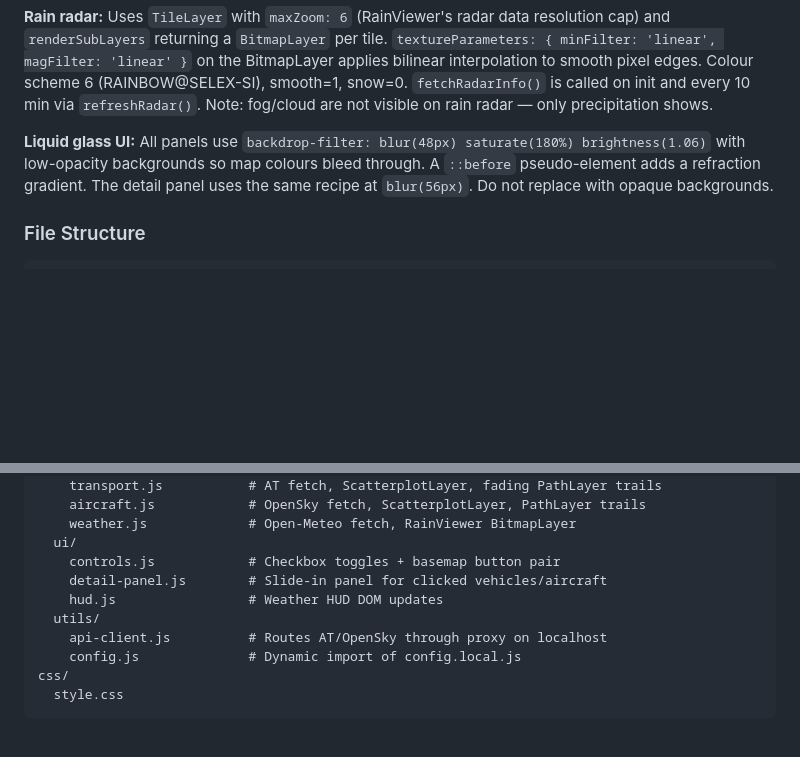
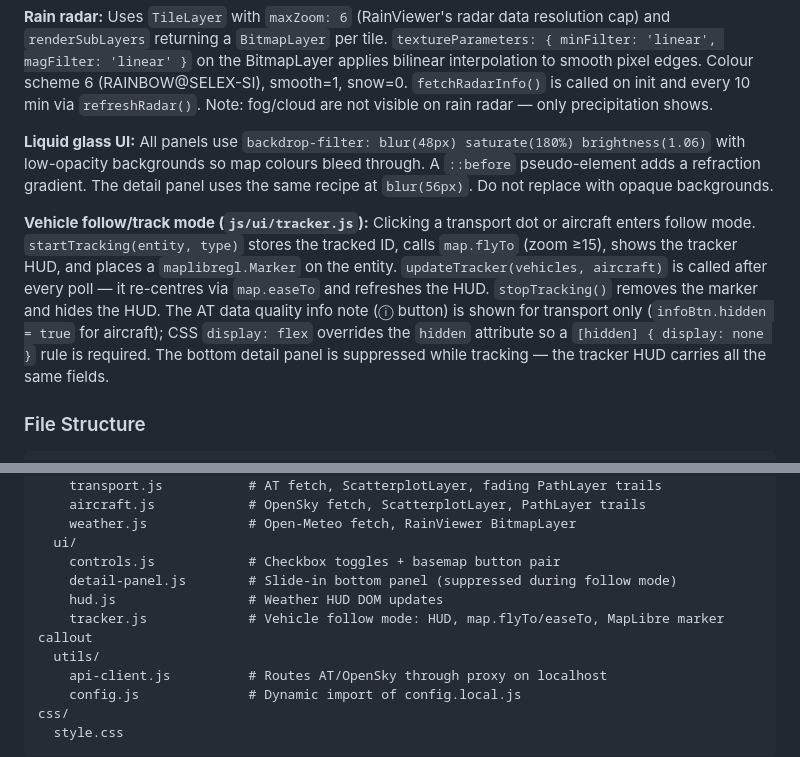
Before and after one commit to peteinakl/ak-live, a Markdown page: CLAUDE.md, 2 parts joined by grey strips. Rendered like a GitHub page; blank space fills up the shorter version.

````diff
--- a/CLAUDE.md
+++ b/CLAUDE.md
@@ -59,6 +59,8 @@ Open `http://localhost:3000`. Config requires `config.local.js` (gitignored —
 
 **Liquid glass UI:** All panels use `backdrop-filter: blur(48px) saturate(180%) brightness(1.06)` with low-opacity backgrounds so map colours bleed through. A `::before` pseudo-element adds a refraction gradient. The detail panel uses the same recipe at `blur(56px)`. Do not replace with opaque backgrounds.
 
+**Vehicle follow/track mode (`js/ui/tracker.js`):** Clicking a transport dot or aircraft enters follow mode. `startTracking(entity, type)` stores the tracked ID, calls `map.flyTo` (zoom ≥15), shows the tracker HUD, and places a `maplibregl.Marker` on the entity. `updateTracker(vehicles, aircraft)` is called after every poll — it re-centres via `map.easeTo` and refreshes the HUD. `stopTracking()` removes the marker and hides the HUD. The AT data quality info note (ⓘ button) is shown for transport only (`infoBtn.hidden = true` for aircraft); CSS `display: flex` overrides the `hidden` attribute so a `[hidden] { display: none }` rule is required. The bottom detail panel is suppressed while tracking — the tracker HUD carries all the same fields.
+
 ### File Structure
 
 ```
@@ -77,8 +79,9 @@ js/
     weather.js             # Open-Meteo fetch, RainViewer BitmapLayer
   ui/
     controls.js            # Checkbox toggles + basemap button pair
-    detail-panel.js        # Slide-in panel for clicked vehicles/aircraft
+    detail-panel.js        # Slide-in bottom panel (suppressed during follow mode)
     hud.js                 # Weather HUD DOM updates
+    tracker.js             # Vehicle follow mode: HUD, map.flyTo/easeTo, MapLibre marker callout
   utils/
     api-client.js          # Routes AT/OpenSky through proxy on localhost
     config.js              # Dynamic import of config.local.js
````
Also changed, not shown: README.md (+6 -1 lines).
